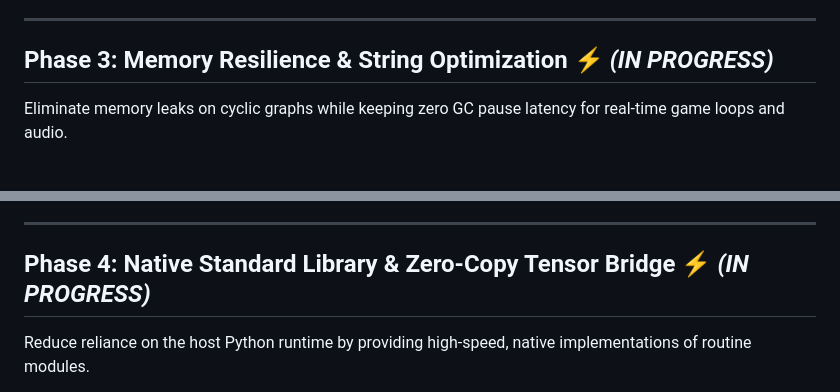
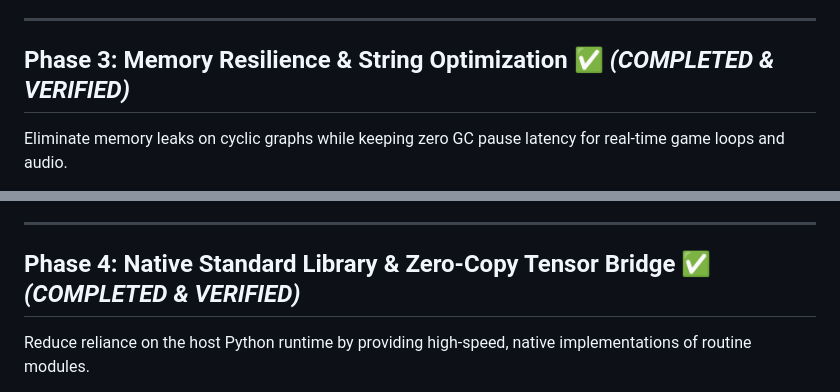
Before and after one commit to kicode01/blackmamba-lang, a Markdown page: ROADMAP.md, 2 parts joined by grey strips. Rendered like a GitHub page.

```diff
--- a/ROADMAP.md
+++ b/ROADMAP.md
@@ -54,7 +54,7 @@ Expand native binary generation beyond Windows x86-64 so developers on Linux and
 
 ---
 
-## Phase 3: Memory Resilience & String Optimization ⚡ *(IN PROGRESS)*
+## Phase 3: Memory Resilience & String Optimization ✅ *(COMPLETED & VERIFIED)*
 
 Eliminate memory leaks on cyclic graphs while keeping zero GC pause latency for real-time game loops and audio.
 
@@ -80,7 +80,7 @@ Eliminate memory leaks on cyclic graphs while keeping zero GC pause latency for
 
 ---
 
-## Phase 4: Native Standard Library & Zero-Copy Tensor Bridge ⚡ *(IN PROGRESS)*
+## Phase 4: Native Standard Library & Zero-Copy Tensor Bridge ✅ *(COMPLETED & VERIFIED)*
 
 Reduce reliance on the host Python runtime by providing high-speed, native implementations of routine modules.
 
```
Also changed, not shown: other parts of ROADMAP.md (+6 -6 lines).
